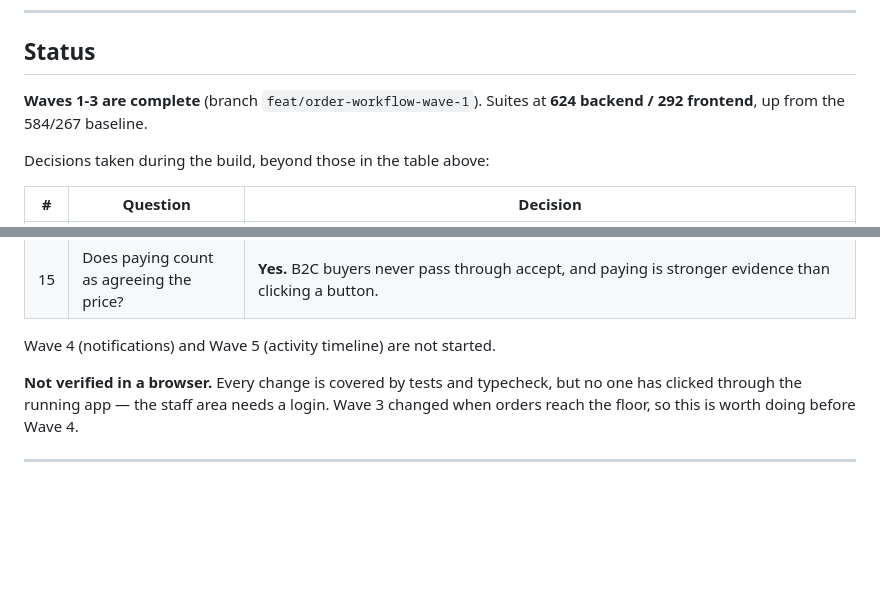
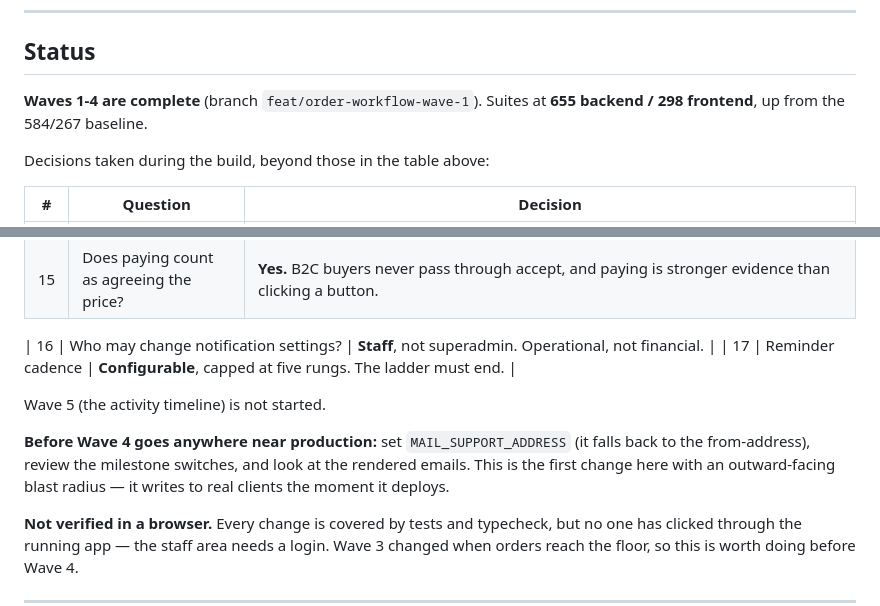
Before and after one commit to urikanww/gift-lab, a Markdown page: docs/ORDER_WORKFLOW_PLAN.md, 2 parts joined by grey strips. Rendered like a GitHub page; blank space fills up the shorter version.

Commit message:
docs: record wave 4 complete, and what to check before it deploys
Notifications are the first change in this series that writes to real
clients, so the pre-deploy checks belong on paper rather than in a
conversation someone has to remember.

Co-Authored-By: Claude Opus 4.8 <noreply@anthropic.com>

```diff
--- a/docs/ORDER_WORKFLOW_PLAN.md
+++ b/docs/ORDER_WORKFLOW_PLAN.md
@@ -174,8 +174,8 @@ is captured (`QuoteService.php:453`) but filtered out of the history endpoint
 
 ## Status
 
-**Waves 1-3 are complete** (branch `feat/order-workflow-wave-1`). Suites at
-**624 backend / 292 frontend**, up from the 584/267 baseline.
+**Waves 1-4 are complete** (branch `feat/order-workflow-wave-1`). Suites at
+**655 backend / 298 frontend**, up from the 584/267 baseline.
 
 Decisions taken during the build, beyond those in the table above:
 
@@ -186,7 +186,15 @@ Decisions taken during the build, beyond those in the table above:
 | 14 | Does B2C payment bypass the production gate? | **No.** Paying carries an order to PROCURING; it waits for the stock confirmation like any other. |
 | 15 | Does paying count as agreeing the price? | **Yes.** B2C buyers never pass through accept, and paying is stronger evidence than clicking a button. |
 
-Wave 4 (notifications) and Wave 5 (activity timeline) are not started.
+| 16 | Who may change notification settings? | **Staff**, not superadmin. Operational, not financial. |
+| 17 | Reminder cadence | **Configurable**, capped at five rungs. The ladder must end. |
+
+Wave 5 (the activity timeline) is not started.
+
+**Before Wave 4 goes anywhere near production:** set `MAIL_SUPPORT_ADDRESS`
+(it falls back to the from-address), review the milestone switches, and look at
+the rendered emails. This is the first change here with an outward-facing blast
+radius — it writes to real clients the moment it deploys.
 
 **Not verified in a browser.** Every change is covered by tests and typecheck,
 but no one has clicked through the running app — the staff area needs a login.
```
